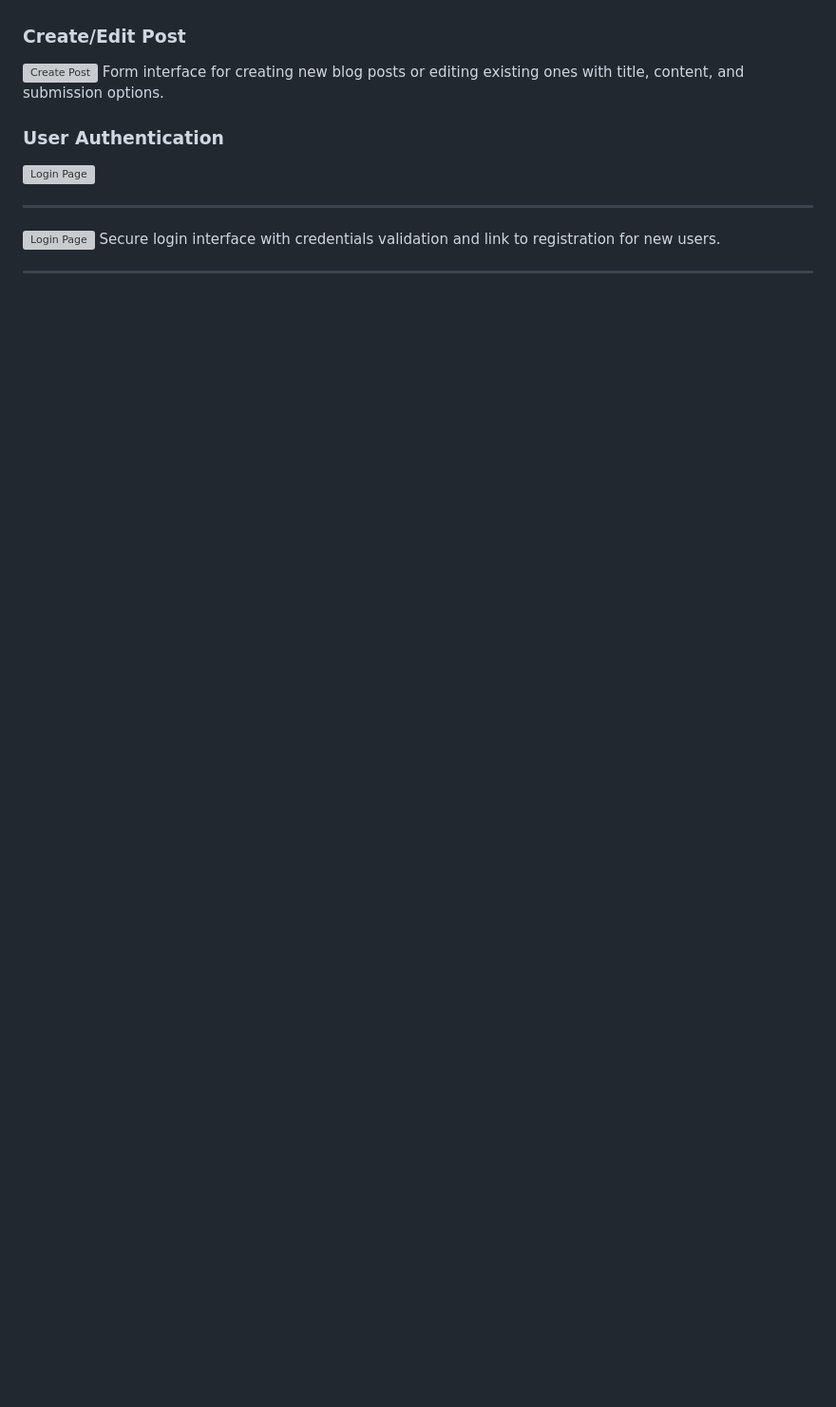
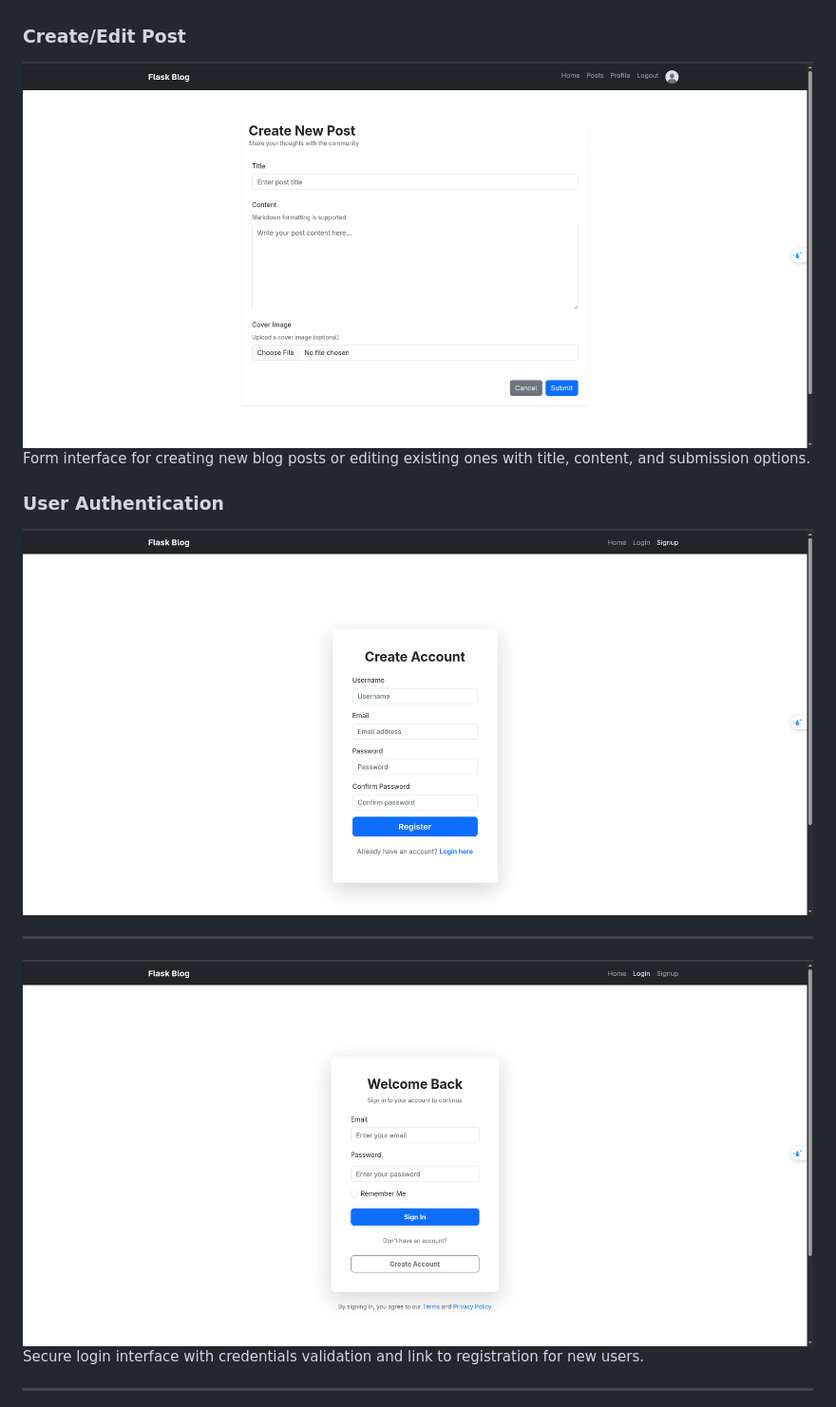
Before and after one commit to mostafa-12/flask_blog, a Markdown page: README.md, the part around one of its changes. Shown at 95% size. Drawn GitHub-style; blank space fills up the shorter version; grey boxes are pictures that could not be loaded.

```diff
--- a/README.md
+++ b/README.md
@@ -79,14 +79,14 @@ It demonstrates core backend concepts such as authentication, authorization, and
 Individual post page with full content, comments section, and options to edit or delete (if authorized).
 
 ### Create/Edit Post
-![Create Post](./app/static/pics/create_post.png)
+![Create Post](./screenshots/create_post.png)
 Form interface for creating new blog posts or editing existing ones with title, content, and submission options.
 
 ### User Authentication
-![Login Page](./app/static/pics/signup_page.png)
+![Login Page](./screenshots/signup_page.png)
 <hr>
 
-![Login Page](./app/static/pics/login_page.png)
+![Login Page](./screenshots/login_page.png)
 Secure login interface with credentials validation and link to registration for new users.
 <hr>
 
```
Also changed, not shown: other parts of README.md (+5 -5 lines).
